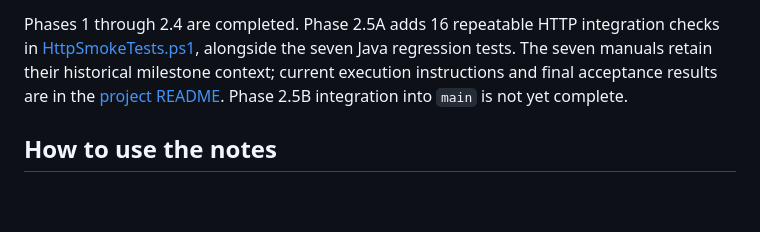
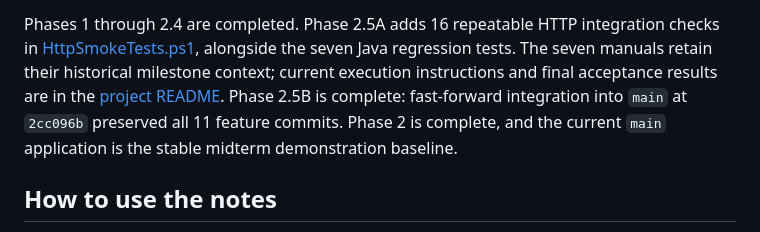
Before and after one commit to RIFAT-x7/iit-search-engine, a Markdown page: learnings/README.md, the part around the change. Drawn GitHub-style; blank space fills up the shorter version.

```diff
--- a/learnings/README.md
+++ b/learnings/README.md
@@ -40,7 +40,9 @@ Phases 1 through 2.4 are completed. Phase 2.5A adds 16 repeatable HTTP integrati
 checks in [HttpSmokeTests.ps1](../tests/HttpSmokeTests.ps1), alongside the seven
 Java regression tests. The seven manuals retain their historical milestone
 context; current execution instructions and final acceptance results are in the
-[project README](../README.md). Phase 2.5B integration into `main` is not yet complete.
+[project README](../README.md). Phase 2.5B is complete: fast-forward integration
+into `main` at `2cc096b` preserved all 11 feature commits. Phase 2 is complete,
+and the current `main` application is the stable midterm demonstration baseline.
 
 ## How to use the notes
 
```
Also changed, not shown: PLANNED_FEATURES.md (+5 -3 lines), README.md (+24 -3 lines).
